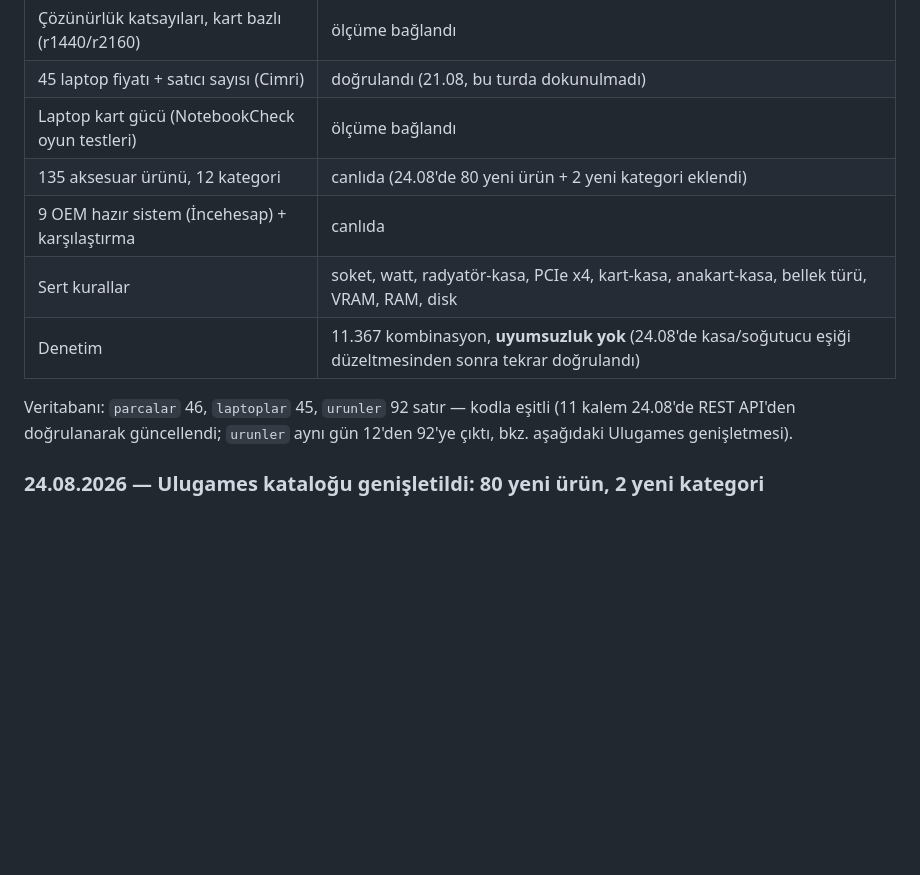
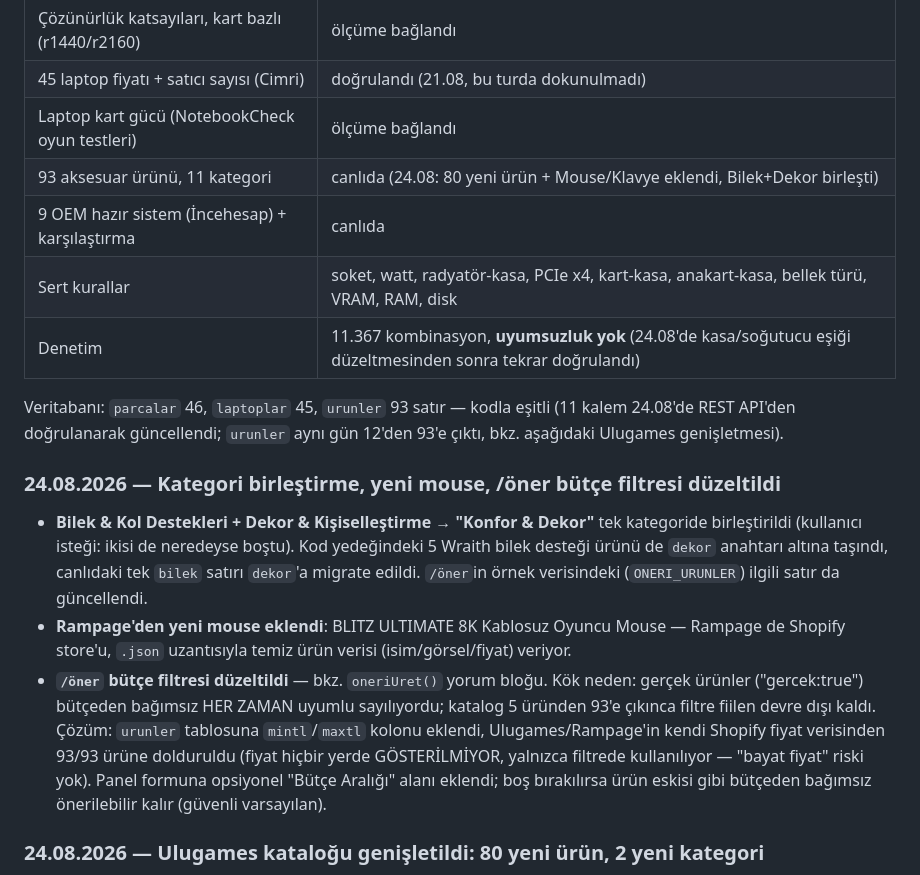
Before and after one commit to setuphane/setuphane, a Markdown page: DURUM.md, the part around the change. Drawn GitHub-style; blank space fills up the shorter version.

Commit message:
DURUM.md: kategori birleştirme, yeni mouse, öner bütçe düzeltmesi belgelendi
Co-Authored-By: Claude Sonnet 5 <noreply@anthropic.com>

```diff
--- a/DURUM.md
+++ b/DURUM.md
@@ -12,14 +12,34 @@ Kalıcı kurallar `CLAUDE.md`'nin sonundaki "SETUP HANE" bölümünde.
 | Çözünürlük katsayıları, kart bazlı (r1440/r2160) | ölçüme bağlandı |
 | 45 laptop fiyatı + satıcı sayısı (Cimri) | doğrulandı (21.08, bu turda dokunulmadı) |
 | Laptop kart gücü (NotebookCheck oyun testleri) | ölçüme bağlandı |
-| 135 aksesuar ürünü, 12 kategori | canlıda (24.08'de 80 yeni ürün + 2 yeni kategori eklendi) |
+| 93 aksesuar ürünü, 11 kategori | canlıda (24.08: 80 yeni ürün + Mouse/Klavye eklendi, Bilek+Dekor birleşti) |
 | 9 OEM hazır sistem (İncehesap) + karşılaştırma | canlıda |
 | Sert kurallar | soket, watt, radyatör-kasa, PCIe x4, kart-kasa, anakart-kasa, bellek türü, VRAM, RAM, disk |
 | Denetim | 11.367 kombinasyon, **uyumsuzluk yok** (24.08'de kasa/soğutucu eşiği düzeltmesinden sonra tekrar doğrulandı) |
 
-Veritabanı: `parcalar` 46, `laptoplar` 45, `urunler` 92 satır — kodla eşitli
+Veritabanı: `parcalar` 46, `laptoplar` 45, `urunler` 93 satır — kodla eşitli
 (11 kalem 24.08'de REST API'den doğrulanarak güncellendi; `urunler` aynı
-gün 12'den 92'ye çıktı, bkz. aşağıdaki Ulugames genişletmesi).
+gün 12'den 93'e çıktı, bkz. aşağıdaki Ulugames genişletmesi).
+
+### 24.08.2026 — Kategori birleştirme, yeni mouse, /öner bütçe filtresi düzeltildi
+
+- **Bilek & Kol Destekleri + Dekor & Kişiselleştirme → "Konfor & Dekor"**
+  tek kategoride birleştirildi (kullanıcı isteği: ikisi de neredeyse boştu).
+  Kod yedeğindeki 5 Wraith bilek desteği ürünü de `dekor` anahtarı altına
+  taşındı, canlıdaki tek `bilek` satırı `dekor`'a migrate edildi. `/öner`in
+  örnek verisindeki (`ONERI_URUNLER`) ilgili satır da güncellendi.
+- **Rampage'den yeni mouse eklendi**: BLITZ ULTIMATE 8K Kablosuz Oyuncu
+  Mouse — Rampage de Shopify store'u, `.json` uzantısıyla temiz ürün verisi
+  (isim/görsel/fiyat) veriyor.
+- **`/öner` bütçe filtresi düzeltildi** — bkz. `oneriUret()` yorum bloğu.
+  Kök neden: gerçek ürünler ("gercek:true") bütçeden bağımsız HER ZAMAN
+  uyumlu sayılıyordu; katalog 5 üründen 93'e çıkınca filtre fiilen devre
+  dışı kaldı. Çözüm: `urunler` tablosuna `mintl`/`maxtl` kolonu eklendi,
+  Ulugames/Rampage'in kendi Shopify fiyat verisinden 93/93 ürüne
+  dolduruldu (fiyat hiçbir yerde GÖSTERİLMİYOR, yalnızca filtrede
+  kullanılıyor — "bayat fiyat" riski yok). Panel formuna opsiyonel
+  "Bütçe Aralığı" alanı eklendi; boş bırakılırsa ürün eskisi gibi
+  bütçeden bağımsız önerilebilir kalır (güvenli varsayılan).
 
 ### 24.08.2026 — Ulugames kataloğu genişletildi: 80 yeni ürün, 2 yeni kategori
 
```
